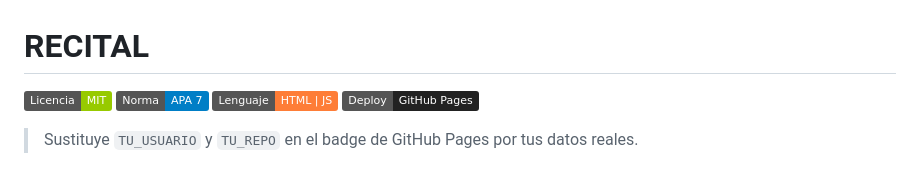
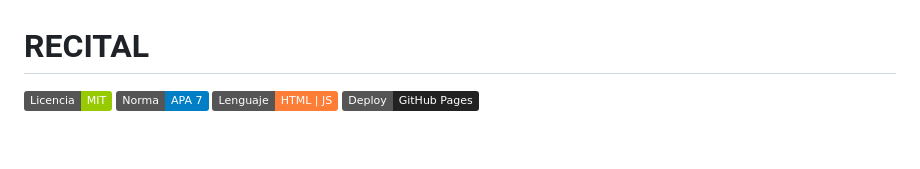
Before and after one commit to pakojil/recital, a Markdown page: README.md, the part around the change. Drawn GitHub-style; badges without logos; blank space fills up the shorter version.

Commit message:
Update README.md content and formatting

```diff
--- a/README.md
+++ b/README.md
@@ -3,9 +3,7 @@
 [![Licencia: MIT](https://img.shields.io/badge/Licencia-MIT-green.svg)](LICENSE)
 [![Norma](https://img.shields.io/badge/Norma-APA%207-blue.svg)](#nota-crítica-de-norma)
 [![Lenguaje](https://img.shields.io/badge/Lenguaje-HTML%20%7C%20JS-orange.svg)](#archivos-realmente-implicados-en-la-ejecución)
-[![GitHub Pages](https://img.shields.io/badge/Deploy-GitHub%20Pages-222222?logo=github)](https://TU_USUARIO.github.io/TU_REPO/)
-
-> Sustituye `TU_USUARIO` y `TU_REPO` en el badge de GitHub Pages por tus datos reales.
+[![GitHub Pages](https://img.shields.io/badge/Deploy-GitHub%20Pages-222222?logo=github)](https://pakojil.github.io/recital/)
 
 ![Portada RECITAL](assets/recital-orquesta.PNG)
 
```
